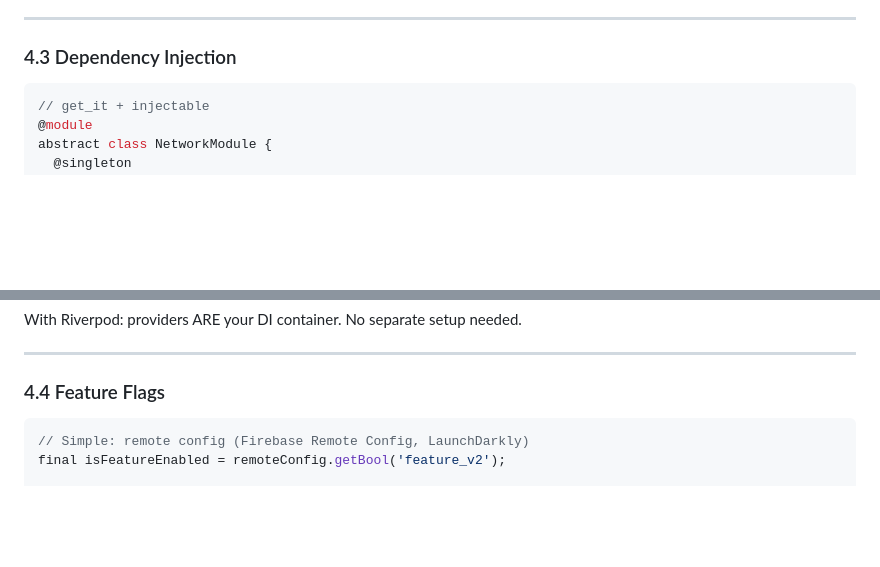
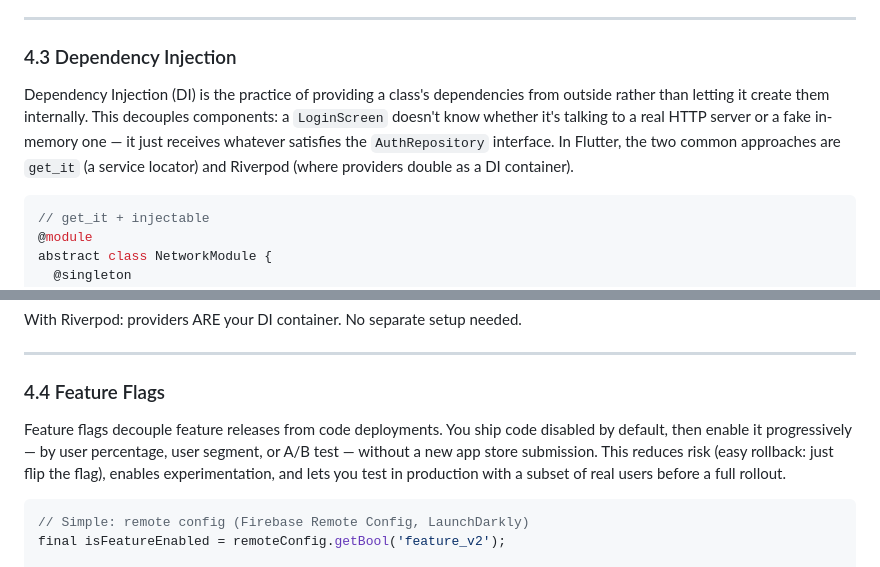
Before and after one commit to regisksc/interview-prep, a Markdown page: flutter/FLUTTER_INTERVIEW_PREP.md, 2 parts joined by grey strips. Drawn GitHub-style; blank space fills up the shorter version.

Commit message:
docs(module-4): add explanations for dependency injection and feature flags
Section 4.3 had no intro — added prose explaining what DI is, why it
decouples components, and the two main Flutter approaches (get_it vs
Riverpod). Section 4.4 was bare code — added explanation of what feature
flags are, why they matter (decouple deploys from releases, easy rollback,
A/B testing) and when to use Remote Config vs LaunchDarkly.

Co-Authored-By: Claude Sonnet 4.6 <noreply@anthropic.com>

````diff
--- a/flutter/FLUTTER_INTERVIEW_PREP.md
+++ b/flutter/FLUTTER_INTERVIEW_PREP.md
@@ -611,6 +611,8 @@ class AuthRepositoryImpl implements AuthRepository {
 
 ### 4.3 Dependency Injection
 
+Dependency Injection (DI) is the practice of providing a class's dependencies from outside rather than letting it create them internally. This decouples components: a `LoginScreen` doesn't know whether it's talking to a real HTTP server or a fake in-memory one — it just receives whatever satisfies the `AuthRepository` interface. In Flutter, the two common approaches are `get_it` (a service locator) and Riverpod (where providers double as a DI container).
+
 ```dart
 // get_it + injectable
 @module
@@ -637,6 +639,8 @@ With Riverpod: providers ARE your DI container. No separate setup needed.
 ---
 
 ### 4.4 Feature Flags
+
+Feature flags decouple feature releases from code deployments. You ship code disabled by default, then enable it progressively — by user percentage, user segment, or A/B test — without a new app store submission. This reduces risk (easy rollback: just flip the flag), enables experimentation, and lets you test in production with a subset of real users before a full rollout.
 
 ```dart
 // Simple: remote config (Firebase Remote Config, LaunchDarkly)
````
